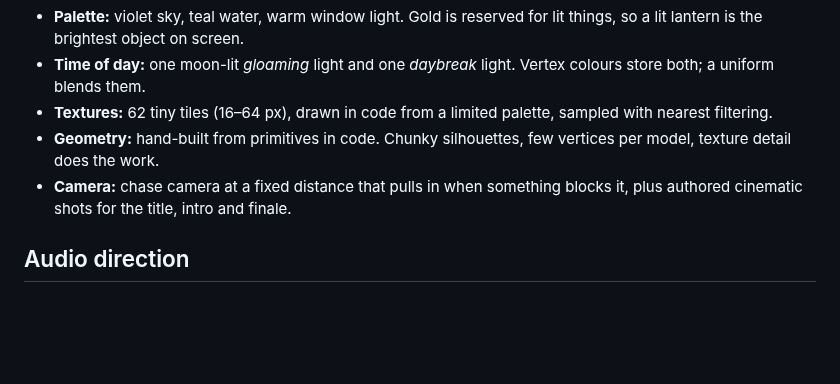
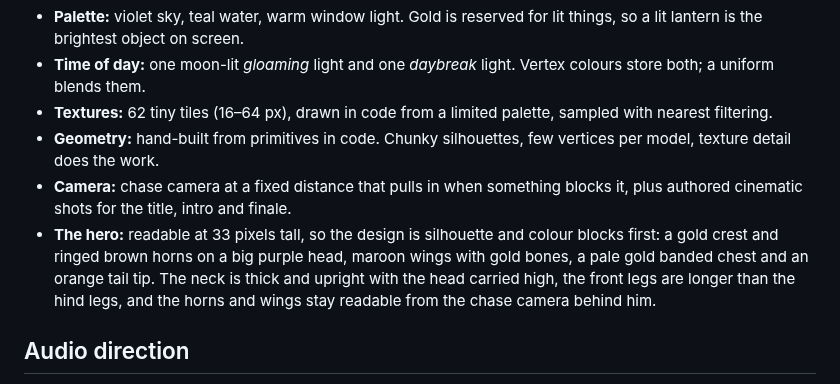
Before and after one commit to juan504n/spyro-game, a Markdown page: docs/DESIGN.md, the part around the change. Drawn GitHub-style; blank space fills up the shorter version.

```diff
--- a/docs/DESIGN.md
+++ b/docs/DESIGN.md
@@ -64,6 +64,9 @@ Sparx, the dragonfly, is the health bar: three hits, shown by his colour. Scorch
 * **Textures:** 62 tiny tiles (16–64 px), drawn in code from a limited palette, sampled with nearest filtering.
 * **Geometry:** hand-built from primitives in code. Chunky silhouettes, few vertices per model, texture detail does the work.
 * **Camera:** chase camera at a fixed distance that pulls in when something blocks it, plus authored cinematic shots for the title, intro and finale.
+* **The hero:** readable at 33 pixels tall, so the design is silhouette and colour blocks first: a gold crest and ringed brown horns on a big
+  purple head, maroon wings with gold bones, a pale gold banded chest and an orange tail tip. The neck is thick and upright with the head
+  carried high, the front legs are longer than the hind legs, and the horns and wings stay readable from the chase camera behind him.
 
 ## Audio direction
 
```
Also changed, not shown: README.md (+14 -0 lines), docs/shots/10-hero.png (added), 6 other files.
